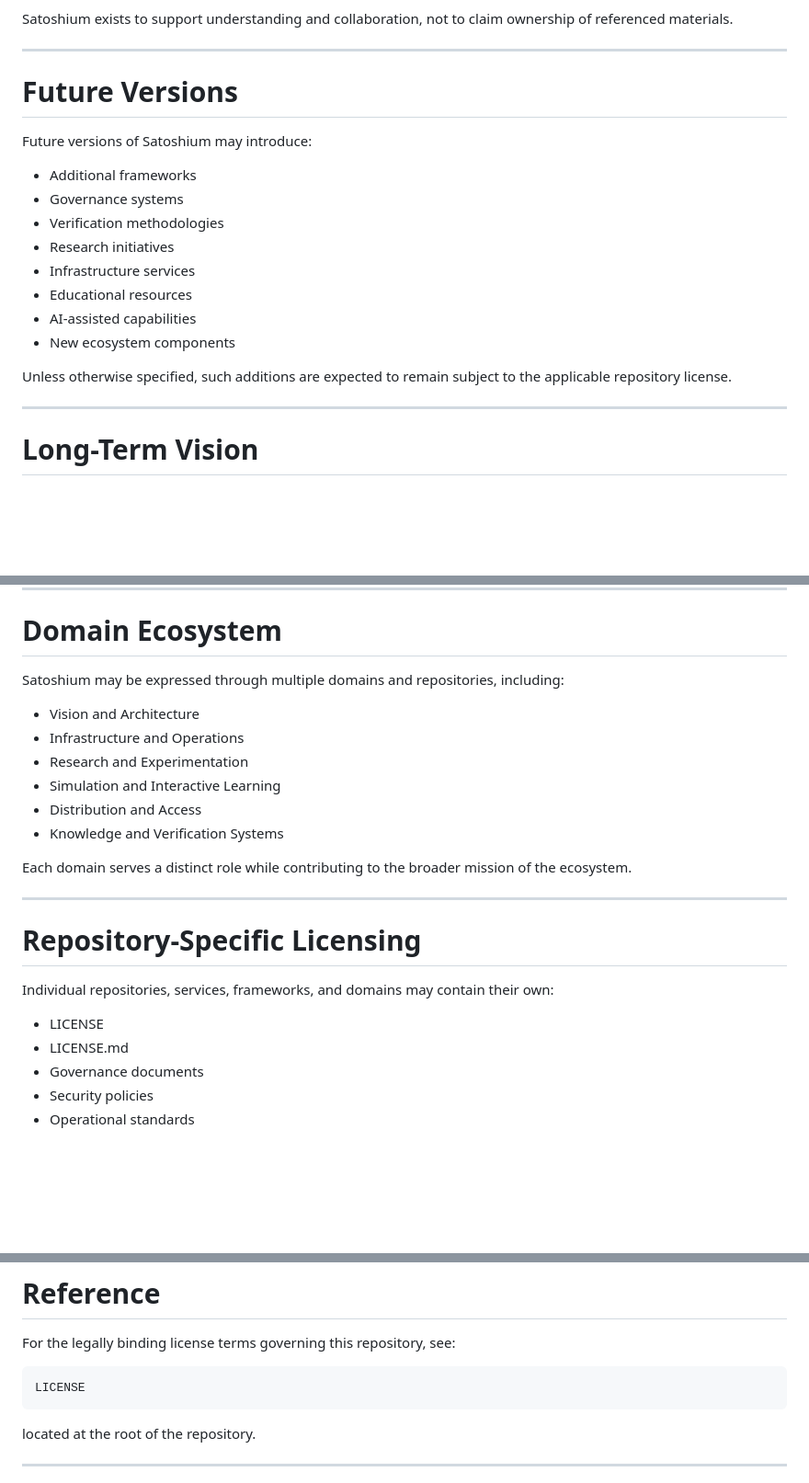
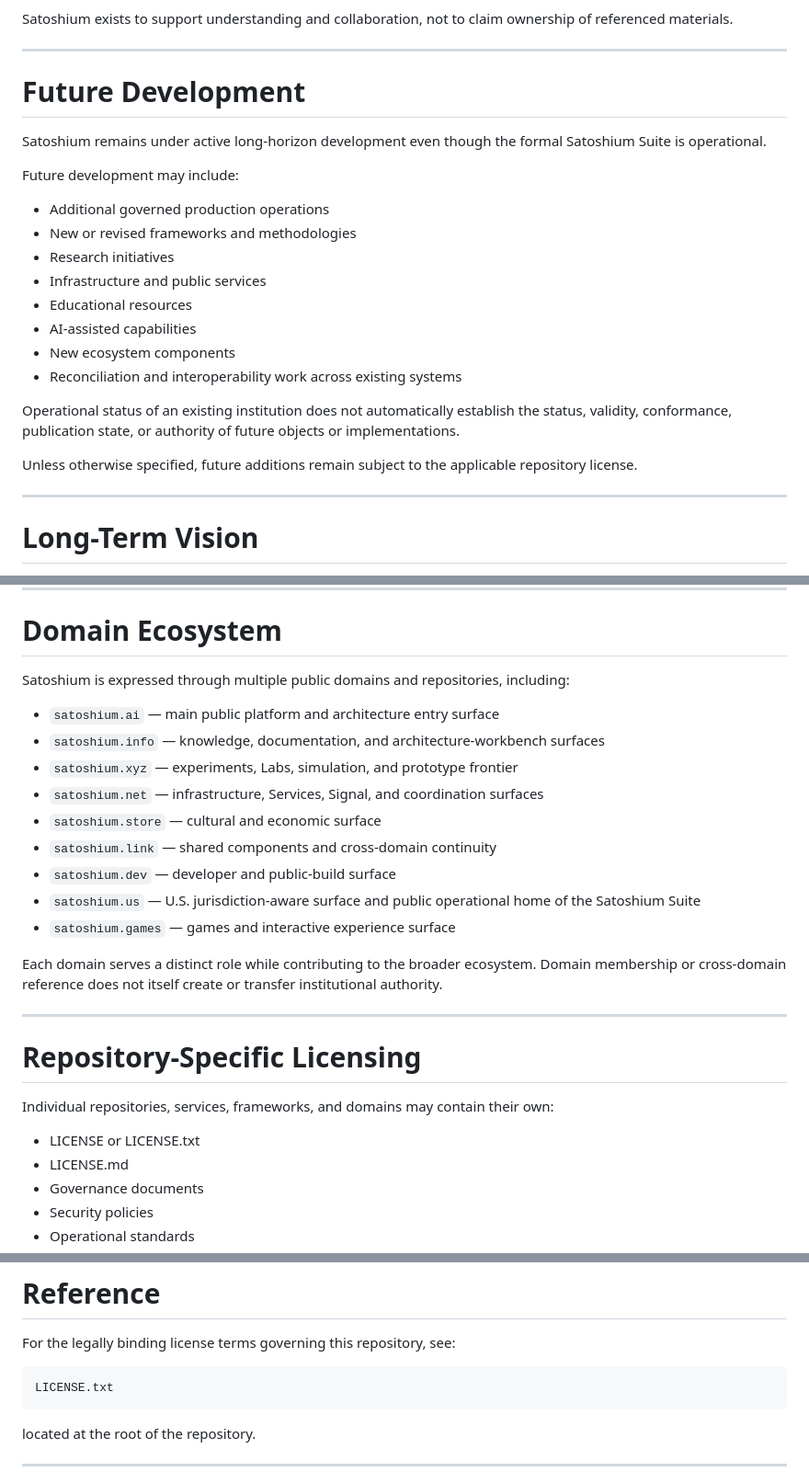
Before and after one commit to SatoshiumAI/satoshium-ai, a Markdown page: LICENSE.md, 3 parts joined by grey strips. Shown at 92% size. Drawn GitHub-style; blank space fills up the shorter version.

````diff
--- a/LICENSE.md
+++ b/LICENSE.md
@@ -175,20 +189,24 @@ Satoshium exists to support understanding and collaboration, not to claim owners
 
 ---
 
-# Future Versions
+# Future Development
 
-Future versions of Satoshium may introduce:
+Satoshium remains under active long-horizon development even though the formal Satoshium Suite is operational.
 
-* Additional frameworks
-* Governance systems
-* Verification methodologies
+Future development may include:
+
+* Additional governed production operations
+* New or revised frameworks and methodologies
 * Research initiatives
-* Infrastructure services
+* Infrastructure and public services
 * Educational resources
 * AI-assisted capabilities
 * New ecosystem components
+* Reconciliation and interoperability work across existing systems
 
-Unless otherwise specified, such additions are expected to remain subject to the applicable repository license.
+Operational status of an existing institution does not automatically establish the status, validity, conformance, publication state, or authority of future objects or implementations.
+
+Unless otherwise specified, future additions remain subject to the applicable repository license.
 
 ---
 
@@ -202,16 +220,19 @@ Open licensing supports that objective by allowing future developers, researcher
 
 # Domain Ecosystem
 
-Satoshium may be expressed through multiple domains and repositories, including:
+Satoshium is expressed through multiple public domains and repositories, including:
 
-* Vision and Architecture
-* Infrastructure and Operations
-* Research and Experimentation
-* Simulation and Interactive Learning
-* Distribution and Access
-* Knowledge and Verification Systems
+* `satoshium.ai` — main public platform and architecture entry surface
+* `satoshium.info` — knowledge, documentation, and architecture-workbench surfaces
+* `satoshium.xyz` — experiments, Labs, simulation, and prototype frontier
+* `satoshium.net` — infrastructure, Services, Signal, and coordination surfaces
+* `satoshium.store` — cultural and economic surface
+* `satoshium.link` — shared components and cross-domain continuity
+* `satoshium.dev` — developer and public-build surface
+* `satoshium.us` — U.S. jurisdiction-aware surface and public operational home of the Satoshium Suite
+* `satoshium.games` — games and interactive experience surface
 
-Each domain serves a distinct role while contributing to the broader mission of the ecosystem.
+Each domain serves a distinct role while contributing to the broader ecosystem. Domain membership or cross-domain reference does not itself create or transfer institutional authority.
 
 ---
 
@@ -219,7 +240,7 @@ Each domain serves a distinct role while contributing to the broader mission of
 
 Individual repositories, services, frameworks, and domains may contain their own:
 
-* LICENSE
+* LICENSE or LICENSE.txt
 * LICENSE.md
 * Governance documents
 * Security policies
@@ -242,7 +263,7 @@ Questions or clarifications:
 For the legally binding license terms governing this repository, see:
 
 ```text
-LICENSE
+LICENSE.txt
 ```
 
 located at the root of the repository.
````
Also changed, not shown: other parts of LICENSE.md (+33 -19 lines).
